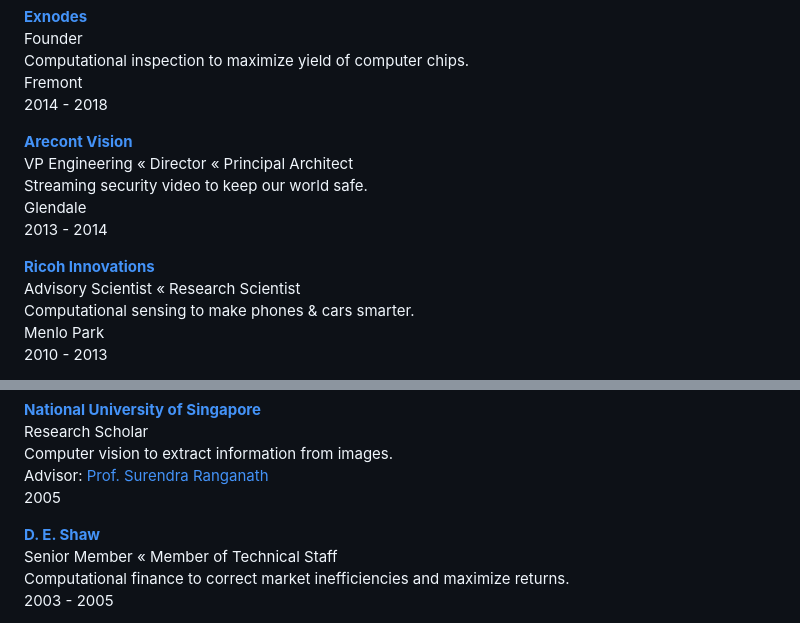
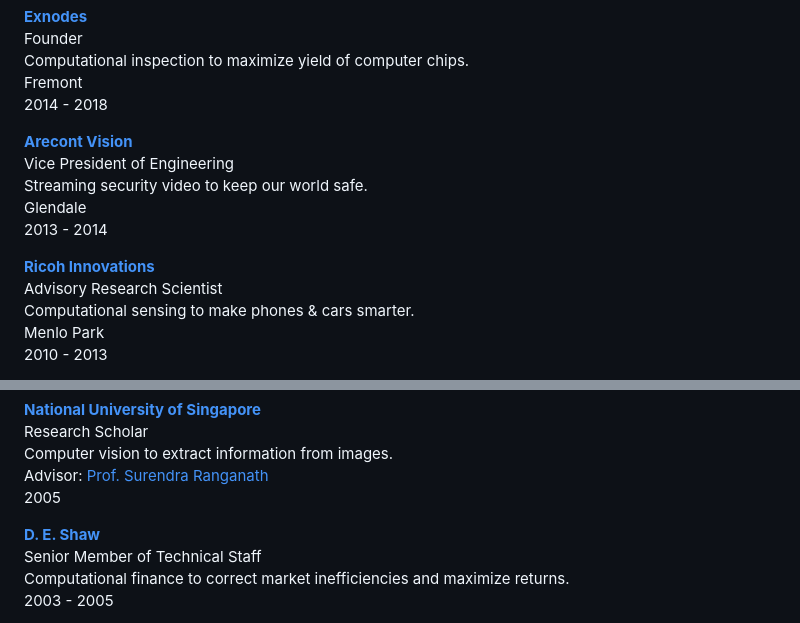
Before and after one commit to subashini7/prasanna_web, a Markdown page: content/work.md, 2 parts joined by grey strips. Rendered like a GitHub page.

Commit message:
crisp titles

```diff
--- a/content/work.md
+++ b/content/work.md
@@ -29,12 +29,12 @@ Computational inspection to maximize yield of computer chips.<br/>
 Fremont<br/>
 2014 - 2018
 
-**[Arecont Vision](http://www.arecontvision.com/)** <br/> VP Engineering « Director « Principal Architect <br/>
+**[Arecont Vision](http://www.arecontvision.com/)** <br/> Vice President of Engineering<br/>
 Streaming security video to keep our world safe.<br/>
 Glendale<br/>
 2013 - 2014
 
-**[Ricoh Innovations](https://www.ricoh.com/technology/)** <br/> Advisory Scientist « Research Scientist <br/>
+**[Ricoh Innovations](https://www.ricoh.com/technology/)** <br/> Advisory Research Scientist <br/>
 Computational sensing to make phones & cars smarter.<br/>
 Menlo Park<br/>
 2010 - 2013<br/>
@@ -69,7 +69,7 @@ Computer vision to extract information from images.<br/>
 Advisor: [Prof. Surendra Ranganath](https://www.ece.nus.edu.sg/staff/webpages/elesr.htm) <br/>
 2005<br/>
 
-**[D. E. Shaw](http://www.deshaw.com/)** <br/> Senior Member « Member of Technical Staff <br/>
+**[D. E. Shaw](http://www.deshaw.com/)** <br/> Senior Member of Technical Staff <br/>
 Computational finance to correct market inefficiencies and maximize returns.<br/>
 2003 - 2005<br/>
 
```
